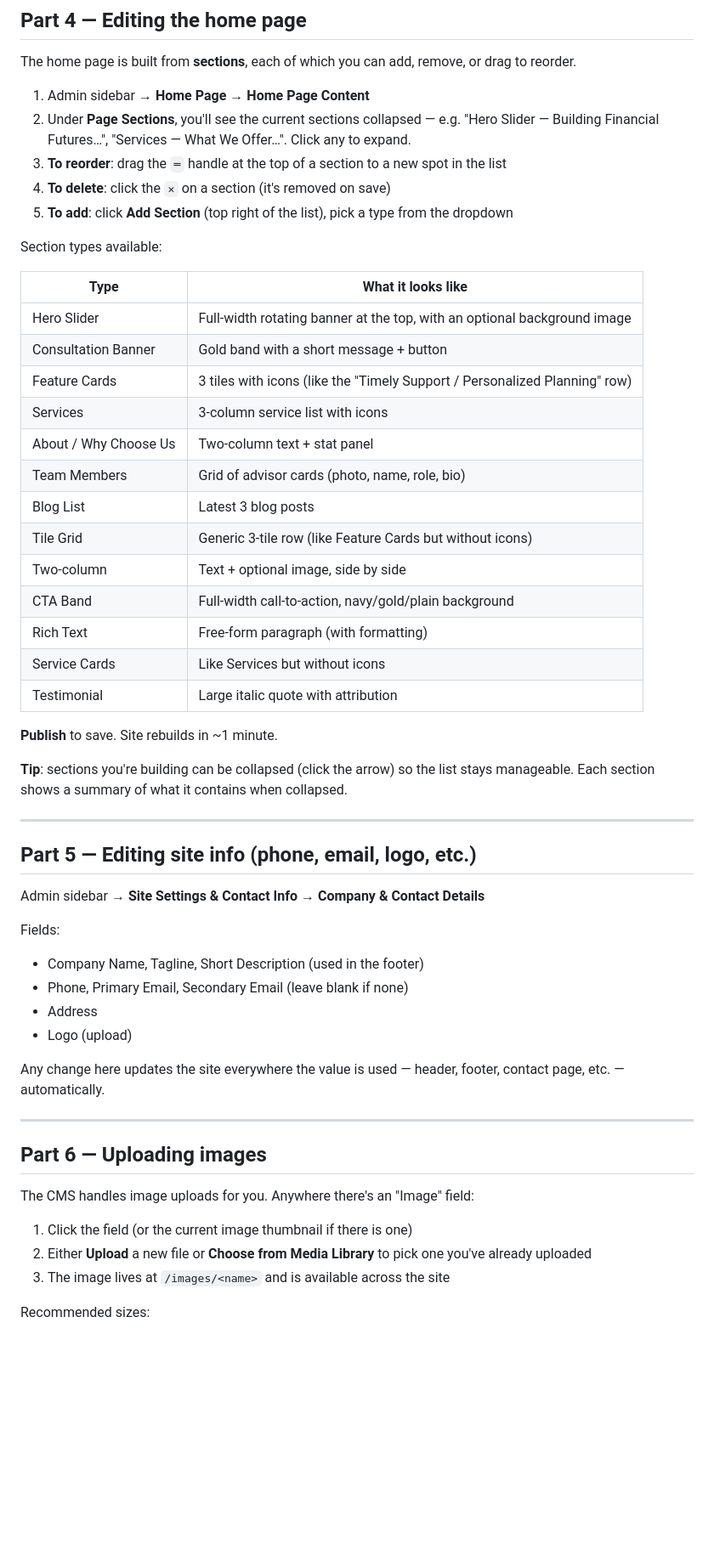
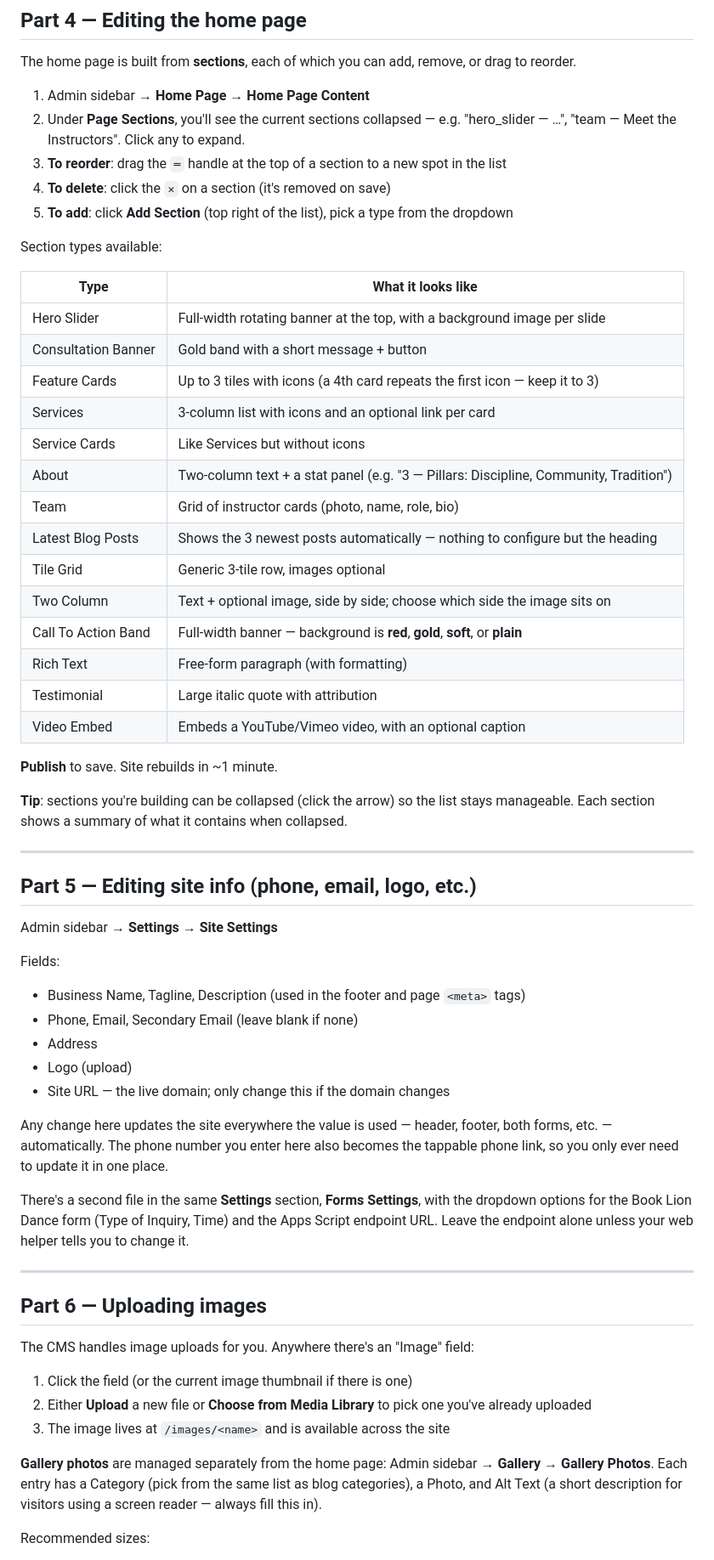
Before and after one commit to adrianwongstudio/shaolin-hung-gar-kung-fu, a Markdown page: SETUP-GUIDE.md, the part around one of its changes. Shown at 85% size. GitHub-like rendering; blank space fills up the shorter version.

```diff
--- a/SETUP-GUIDE.md
+++ b/SETUP-GUIDE.md
@@ -125,8 +132,8 @@ remove, or drag to reorder.
 
 1. Admin sidebar → **Home Page → Home Page Content**
 2. Under **Page Sections**, you'll see the current sections collapsed —
-   e.g. "Hero Slider — Building Financial Futures…", "Services — What We
-   Offer…". Click any to expand.
+   e.g. "hero_slider — …", "team — Meet the Instructors". Click any to
+   expand.
 3. **To reorder**: drag the `═` handle at the top of a section to a new
    spot in the list
 4. **To delete**: click the `✕` on a section (it's removed on save)
@@ -137,19 +144,20 @@ Section types available:
 
 | Type | What it looks like |
 |---|---|
-| Hero Slider | Full-width rotating banner at the top, with an optional background image |
+| Hero Slider | Full-width rotating banner at the top, with a background image per slide |
 | Consultation Banner | Gold band with a short message + button |
-| Feature Cards | 3 tiles with icons (like the "Timely Support / Personalized Planning" row) |
-| Services | 3-column service list with icons |
-| About / Why Choose Us | Two-column text + stat panel |
-| Team Members | Grid of advisor cards (photo, name, role, bio) |
-| Blog List | Latest 3 blog posts |
-| Tile Grid | Generic 3-tile row (like Feature Cards but without icons) |
-| Two-column | Text + optional image, side by side |
-| CTA Band | Full-width call-to-action, navy/gold/plain background |
+| Feature Cards | Up to 3 tiles with icons (a 4th card repeats the first icon — keep it to 3) |
+| Services | 3-column list with icons and an optional link per card |
+| Service Cards | Like Services but without icons |
+| About | Two-column text + a stat panel (e.g. "3 — Pillars: Discipline, Community, Tradition") |
+| Team | Grid of instructor cards (photo, name, role, bio) |
+| Latest Blog Posts | Shows the 3 newest posts automatically — nothing to configure but the heading |
+| Tile Grid | Generic 3-tile row, images optional |
+| Two Column | Text + optional image, side by side; choose which side the image sits on |
+| Call To Action Band | Full-width banner — background is **red**, **gold**, **soft**, or **plain** |
 | Rich Text | Free-form paragraph (with formatting) |
-| Service Cards | Like Services but without icons |
 | Testimonial | Large italic quote with attribution |
+| Video Embed | Embeds a YouTube/Vimeo video, with an optional caption |
 
 **Publish** to save. Site rebuilds in ~1 minute.
 
@@ -161,16 +169,24 @@ contains when collapsed.
 
 ## Part 5 — Editing site info (phone, email, logo, etc.)
 
-Admin sidebar → **Site Settings & Contact Info → Company & Contact Details**
+Admin sidebar → **Settings → Site Settings**
 
 Fields:
-- Company Name, Tagline, Short Description (used in the footer)
-- Phone, Primary Email, Secondary Email (leave blank if none)
+- Business Name, Tagline, Description (used in the footer and page `<meta>` tags)
+- Phone, Email, Secondary Email (leave blank if none)
 - Address
 - Logo (upload)
+- Site URL — the live domain; only change this if the domain changes
 
 Any change here updates the site everywhere the value is used — header,
-footer, contact page, etc. — automatically.
+footer, both forms, etc. — automatically. The phone number you enter here
+also becomes the tappable phone link, so you only ever need to update it
+in one place.
+
+There's a second file in the same **Settings** section, **Forms
+Settings**, with the dropdown options for the Book Lion Dance form
+(Type of Inquiry, Time) and the Apps Script endpoint URL. Leave the
+endpoint alone unless your web helper tells you to change it.
 
 ---
 
@@ -183,6 +199,11 @@ The CMS handles image uploads for you. Anywhere there's an "Image" field:
    one you've already uploaded
 3. The image lives at `/images/<name>` and is available across the site
 
+**Gallery photos** are managed separately from the home page: Admin
+sidebar → **Gallery → Gallery Photos**. Each entry has a Category (pick
+from the same list as blog categories), a Photo, and Alt Text (a short
+description for visitors using a screen reader — always fill this in).
+
 Recommended sizes:
 - **Logo**: at least 400×200 (or SVG for perfect scaling)
 - **Team photos**: at least 600×600 (square or portrait)
```
Also changed, not shown: other parts of SETUP-GUIDE.md (+67 -29 lines), testing.md (+56 -37 lines).
